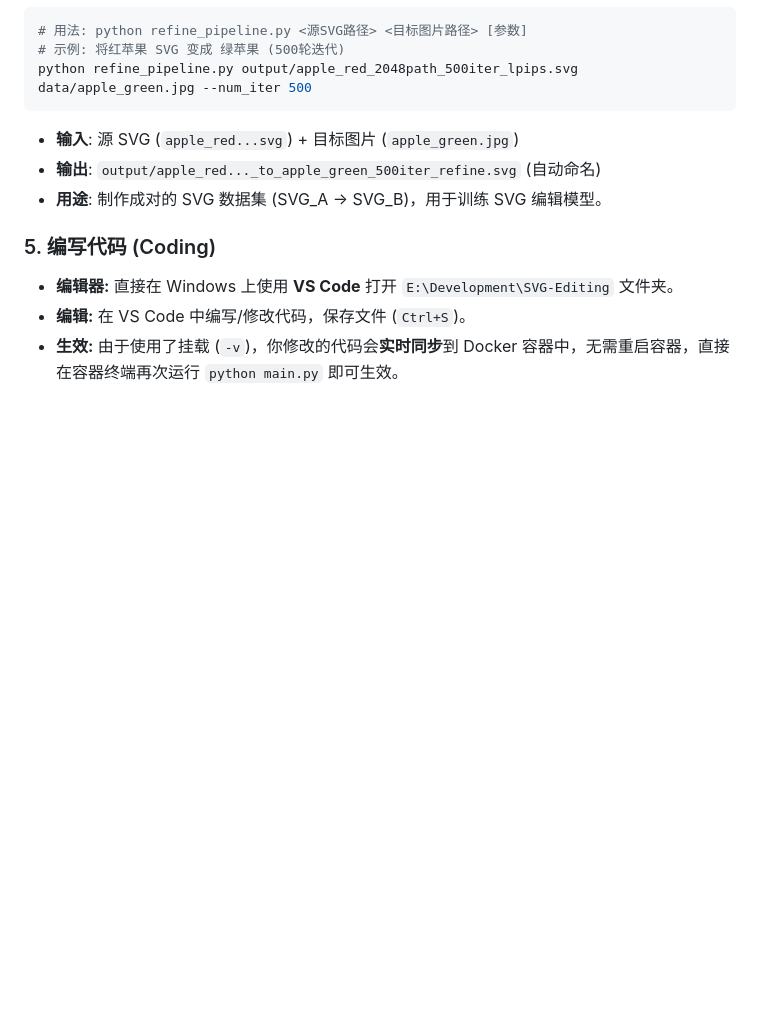
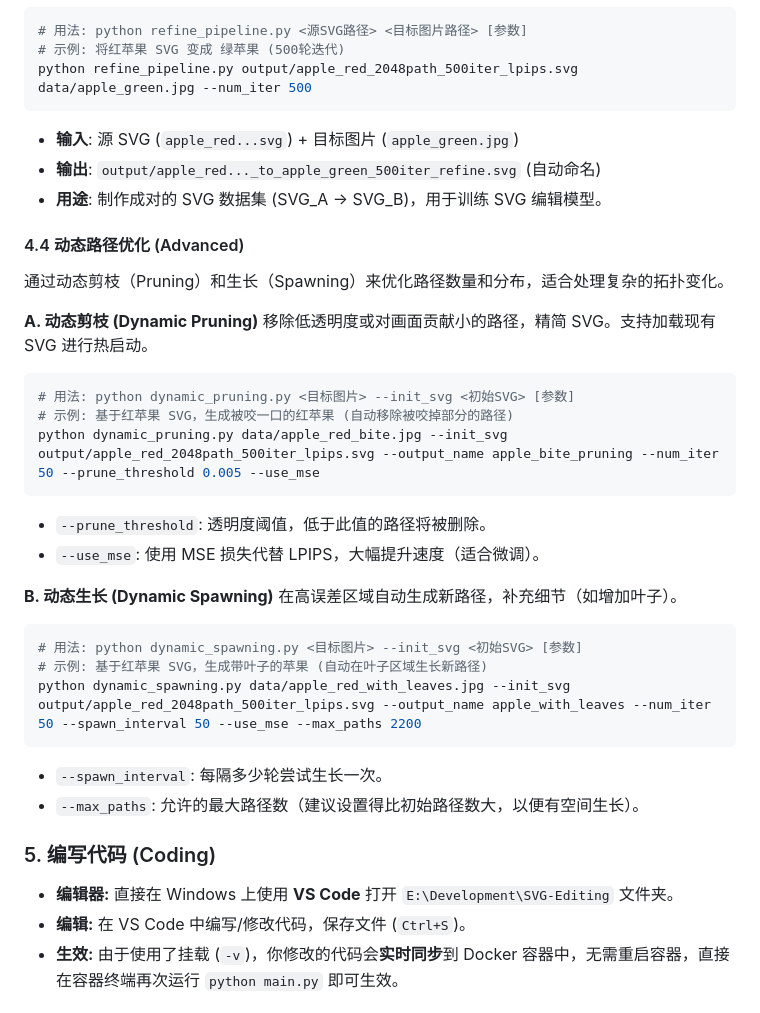
Before and after one commit to Mist2233/SVG-Editing, a Markdown page: README.md, the part around the change. Rendered like a GitHub page; blank space fills up the shorter version.

Commit message:
docs: 在Readme中增加了pruning和spawning脚本的使用说明。
[Advanced] 探索支持拓扑改变的 SVG 编辑 (Object Addition/Removal)
Fixes #3

````diff
--- a/README.md
+++ b/README.md
@@ -72,6 +72,31 @@ python refine_pipeline.py output/apple_red_2048path_500iter_lpips.svg data/apple
 *   **输出**: `output/apple_red..._to_apple_green_500iter_refine.svg` (自动命名)
 *   **用途**: 制作成对的 SVG 数据集 (SVG_A -> SVG_B)，用于训练 SVG 编辑模型。
 
+#### 4.4 动态路径优化 (Advanced)
+通过动态剪枝（Pruning）和生长（Spawning）来优化路径数量和分布，适合处理复杂的拓扑变化。
+
+**A. 动态剪枝 (Dynamic Pruning)**
+移除低透明度或对画面贡献小的路径，精简 SVG。支持加载现有 SVG 进行热启动。
+
+```bash
+# 用法: python dynamic_pruning.py <目标图片> --init_svg <初始SVG> [参数]
+# 示例: 基于红苹果 SVG，生成被咬一口的红苹果 (自动移除被咬掉部分的路径)
+python dynamic_pruning.py data/apple_red_bite.jpg --init_svg output/apple_red_2048path_500iter_lpips.svg --output_name apple_bite_pruning --num_iter 50 --prune_threshold 0.005 --use_mse
+```
+*   `--prune_threshold`: 透明度阈值，低于此值的路径将被删除。
+*   `--use_mse`: 使用 MSE 损失代替 LPIPS，大幅提升速度（适合微调）。
+
+**B. 动态生长 (Dynamic Spawning)**
+在高误差区域自动生成新路径，补充细节（如增加叶子）。
+
+```bash
+# 用法: python dynamic_spawning.py <目标图片> --init_svg <初始SVG> [参数]
+# 示例: 基于红苹果 SVG，生成带叶子的苹果 (自动在叶子区域生长新路径)
+python dynamic_spawning.py data/apple_red_with_leaves.jpg --init_svg output/apple_red_2048path_500iter_lpips.svg --output_name apple_with_leaves --num_iter 50 --spawn_interval 50 --use_mse --max_paths 2200
+```
+*   `--spawn_interval`: 每隔多少轮尝试生长一次。
+*   `--max_paths`: 允许的最大路径数（建议设置得比初始路径数大，以便有空间生长）。
+
 ### 5. 编写代码 (Coding)
 
 *   **编辑器:** 直接在 Windows 上使用 **VS Code** 打开 `E:\Development\SVG-Editing` 文件夹。
````
